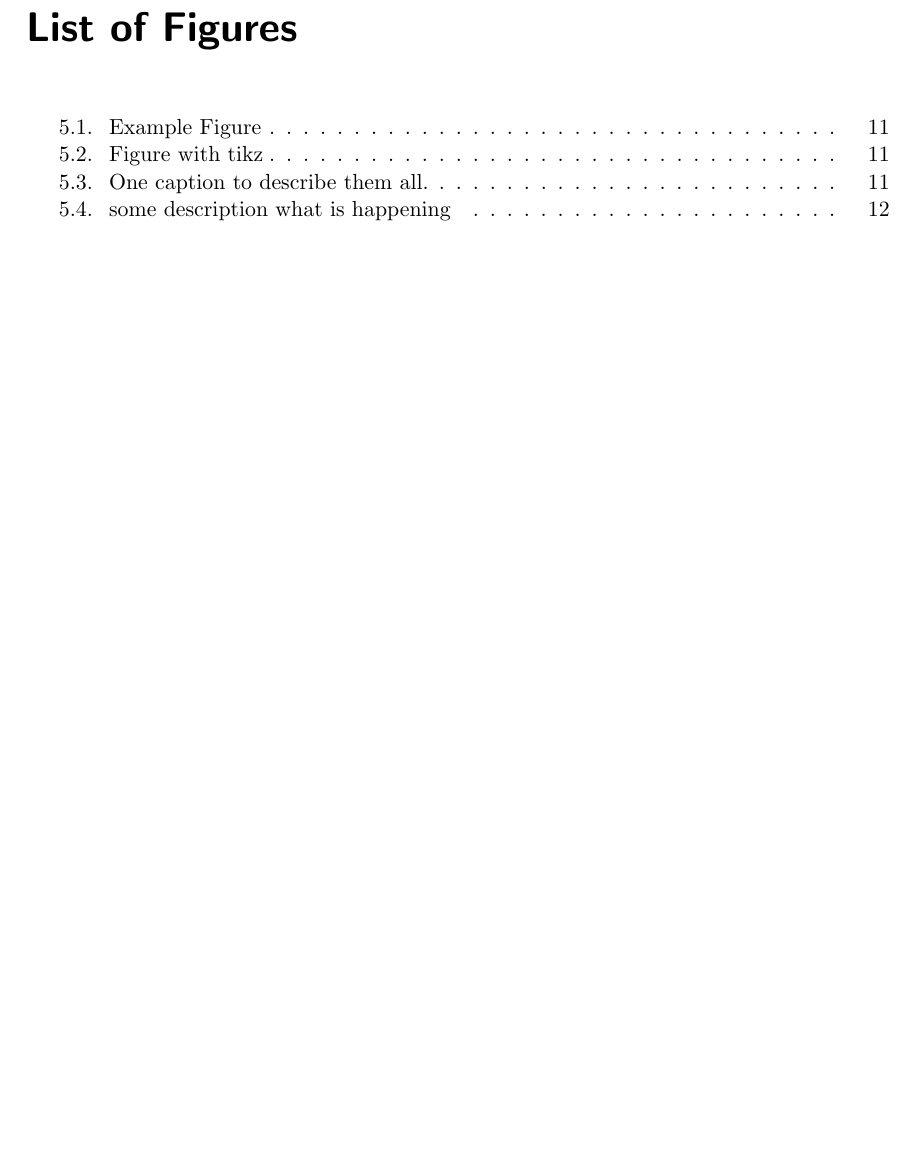
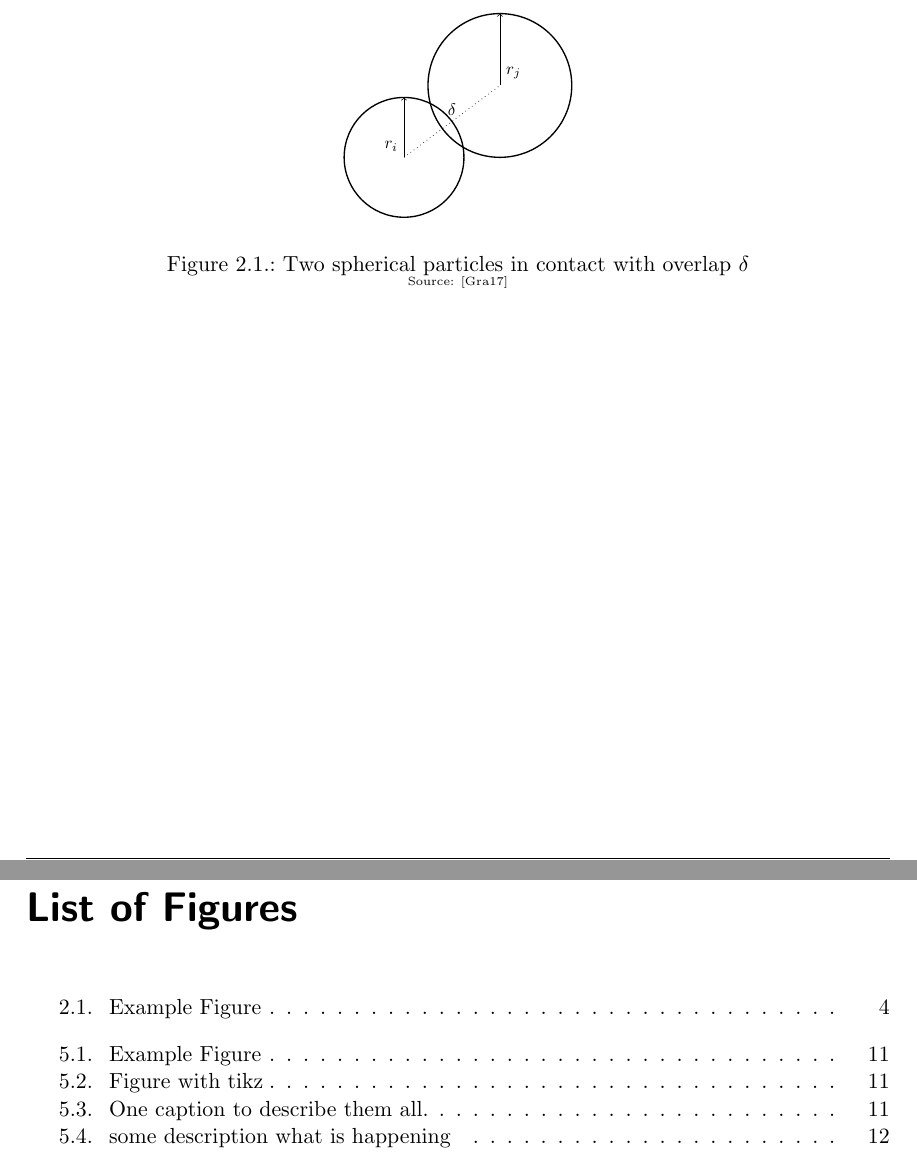
Before and after one commit to rlawnsiiiii/DEM-Thesis, a LaTeX thesis (ThesisTemplate/NAME_TITLE.tex): part of page 30 of 32 before the commit and two parts of pages 18 and 30 of 32 after it, the two joined at a grey line, cut at the place of the change, the shorter picture padded with empty space. Compiled offline with pdfLaTeX.

Commit message:
add figure for discrete_spherical_particle_model

```diff
--- a/ThesisTemplate/NAME_TITLE.tex
+++ b/ThesisTemplate/NAME_TITLE.tex
@@ -180,6 +180,13 @@ Moreover, soft and elastic unit can undergo deformations under stress. Again, fo
 
 Ignoring the complicated stress distribution, the interaction forces in DEM only rely on the overlap between colliding two particles. As a consequence, the produced results below are of the same quality as the simplified modeling decision made here.
 
+    \begin{figure}[H] % [H] for HERE
+	\centering
+	\includegraphics[width=.3\columnwidth]{figures/discrete_spherical_particle_model.pdf}
+	\caption[Example Figure]{Two spherical particles in contact with overlap $\delta$ \\
+		\tiny{Source: \cite{gratl17task}}}
+	\label{fig:discrete_spherical_particle_model} % labels always have to be placed after the caption
+\end{figure}
 
 \chapter{Equations of Motion}
 \chapter{Contact Force Laws}
```
Also changed, not shown: ThesisTemplate/figures/discrete_spherical_particle_model.tex (added, +21 -0 lines), ThesisTemplate/figures/discrete_spherical_particle_model.pdf (added).
